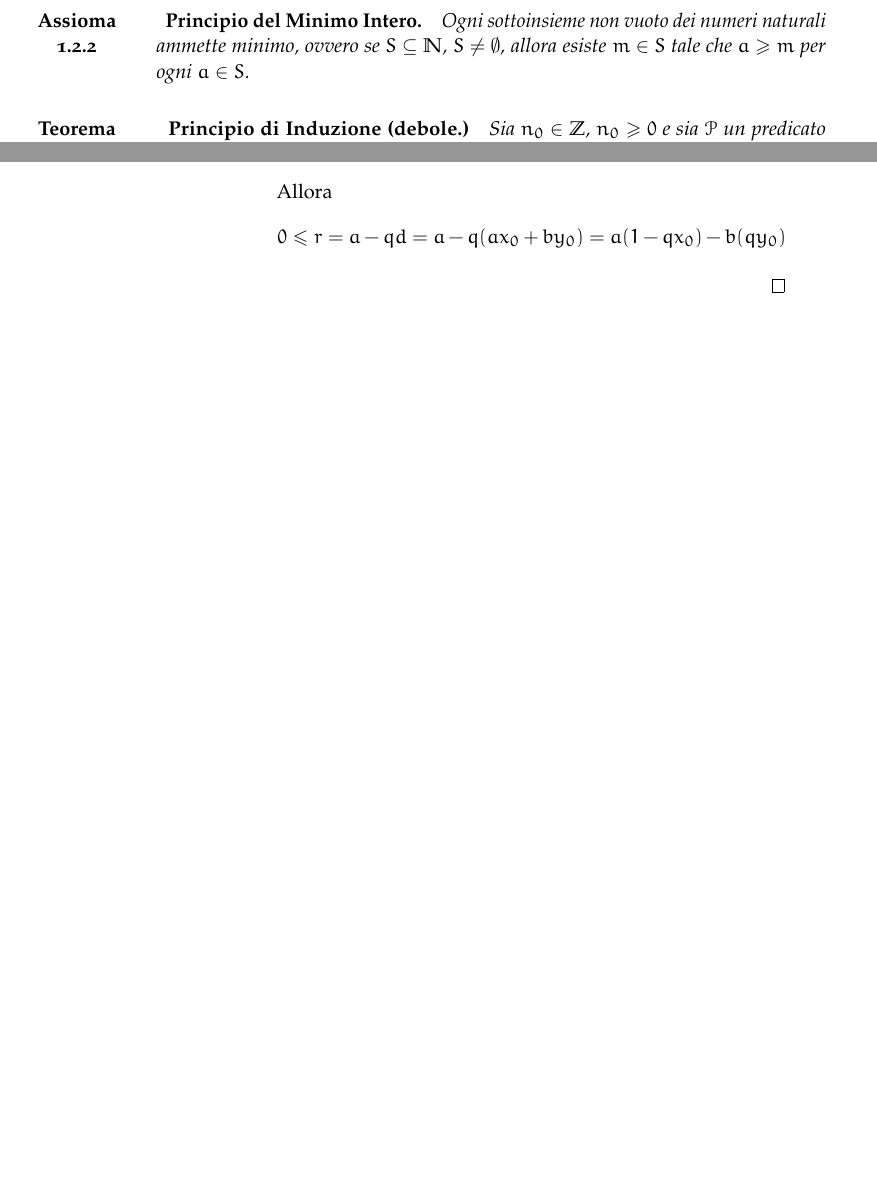
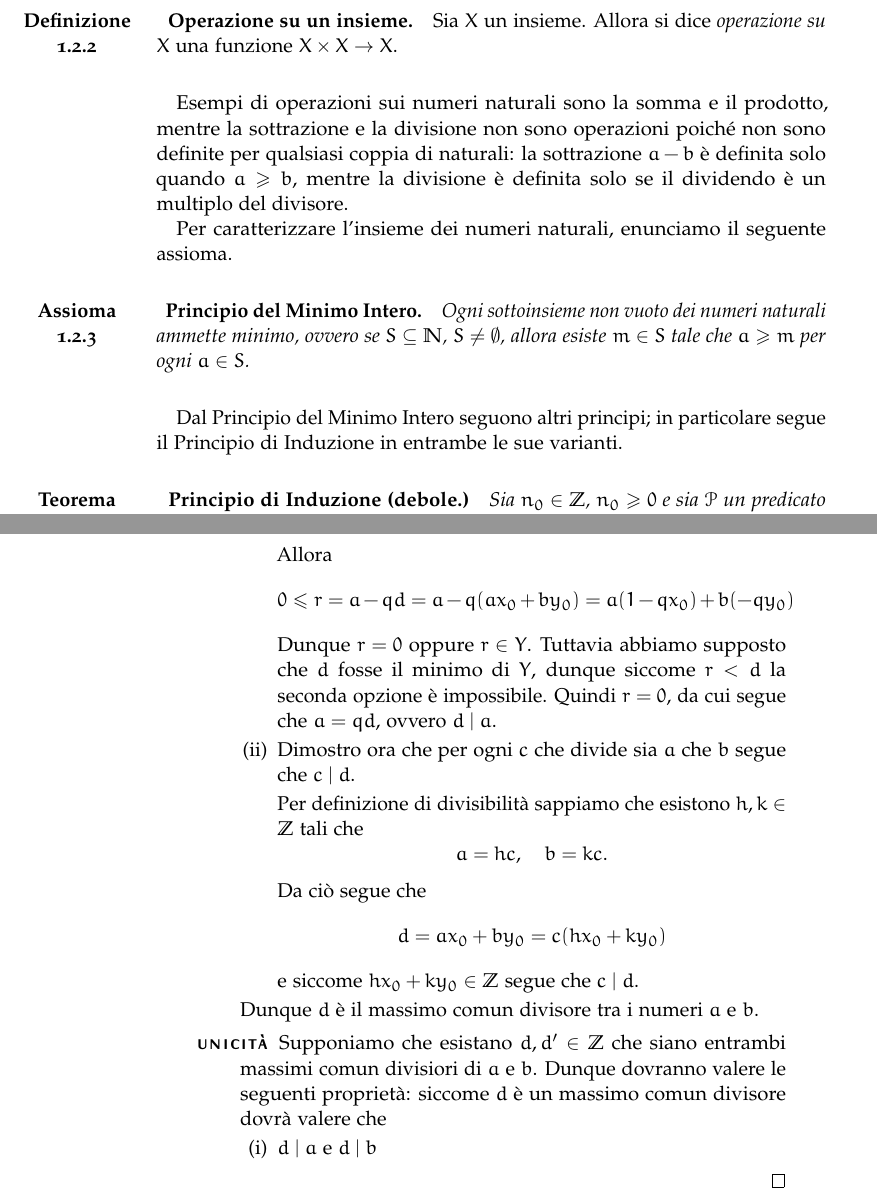
Before and after one commit to lucadp19/Maths-Notes, a LaTeX thesis (Aritmetica/aritmetica.tex, which reads Aritmetica/divisibility.tex, Aritmetica/naturals.tex): two parts of pages 5 and 8 of 37 before the commit and two parts of pages 5 and 9 of 38 after it, joined at a grey line, cut at the place of the change, the shorter picture padded with empty space. Compiled offline with pdfLaTeX.

Commit message:
Divisibility, gcd

```diff
--- a/Aritmetica/divisibility.tex
+++ b/Aritmetica/divisibility.tex
@@ -65,8 +68,20 @@ La relazione di divisibilità può essere pensata anche come un ordinamento su $
             Per la divisione euclidea scrivo \begin{equation}
                 a = qd + r \quad \text{per qualche } 0 \leq r < \abs{a}.
             \end{equation} Allora \begin{equation*}
-                0 \leq r = a - qd = a - q(ax_0 + by_0) = a(1 - qx_0) - b(qy_0)
+                0 \leq r = a - qd = a - q(ax_0 + by_0) = a(1 - qx_0) + b(-qy_0)
             \end{equation*}
+            Dunque $r = 0$ oppure $r \in Y$. Tuttavia abbiamo supposto che $d$ fosse il minimo di $Y$, dunque siccome $r < d$ la seconda opzione è impossibile. Quindi $r = 0$, da cui segue che $a = qd$, ovvero $d \divides a$.
+            \item Dimostro ora che per ogni $c$ che divide sia $a$ che $b$ segue che $c \divides d$.
+
+            Per definizione di divisibilità sappiamo che esistono $h, k \in \Z$ tali che \[
+                a = hc, \quad b = kc.
+            \] Da ciò segue che \[
+                d = ax_0 + by_0 = c(hx_0 + ky_0)
+            \] e siccome $hx_0 + ky_0 \in \Z$ segue che $c \divides d$.
+        \end{enumerate}
+        Dunque $d$ è il massimo comun divisore tra i numeri $a$ e $b$.
+        \item[Unicità] Supponiamo che esistano $d, d^\prime \in \Z$ che siano entrambi massimi comun divisiori di $a$ e $b$. Dunque dovranno valere le seguenti proprietà: siccome $d$ è un massimo comun divisore dovrà valere che \begin{enumerate}[label={(\roman*)}]
+            \item $d \divides a$ e $d \divides b$
         \end{enumerate}
     \end{description}
 \end{proof}
--- a/Aritmetica/naturals.tex
+++ b/Aritmetica/naturals.tex
@@ -9,12 +9,22 @@ In questa sezione studieremo il primo insieme numerico, l'insieme dei numeri nat
     \end{equation}
 \end{definition}
 
+\begin{definition}
+    [Operazione su un insieme] Sia $X$ un insieme. Allora si dice \emph{operazione su $X$} una funzione $X \times X \to X$.
+\end{definition}
+
+Esempi di operazioni sui numeri naturali sono la somma e il prodotto, mentre la sottrazione e la divisione non sono operazioni poiché non sono definite per qualsiasi coppia di naturali: la sottrazione $a - b$ è definita solo quando $a \geq b$, mentre la divisione è definita solo se il dividendo è un multiplo del divisore.
+
+Per caratterizzare l'insieme dei numeri naturali, enunciamo il seguente assioma.
+
 \begin{axiom}
-    [Principio del Minimo Intero] \label{ax:min_intero}Ogni sottoinsieme non vuoto dei numeri naturali ammette minimo, ovvero se $S \subseteq \N$, $S \neq \emptyset$, allora esiste $m \in S$ tale che $a \geq m$ per ogni $a \in S$.
+    [Principio del Minimo Intero] \label{ax:min_intero} Ogni sottoinsieme non vuoto dei numeri naturali ammette minimo, ovvero se $S \subseteq \N$, $S \neq \emptyset$, allora esiste $m \in S$ tale che $a \geq m$ per ogni $a \in S$.
 \end{axiom}
 
+Dal Principio del Minimo Intero seguono altri principi; in particolare segue il Principio di Induzione in entrambe le sue varianti.
+
 \begin{theorem}
-    [Principio di Induzione (debole)] Sia $n_0 \in \Z$, $n_0 \geq 0$ e sia $\PP$ un predicato definito per $n \geq n_0$. Se \begin{enumerate}
+    [Principio di Induzione (debole)] \label{th:induzione} Sia $n_0 \in \Z$, $n_0 \geq 0$ e sia $\PP$ un predicato definito per $n \geq n_0$. Se \begin{enumerate}
         \item vale $\PP(n_0)$,
         \item per ogni $n \geq n_0$ vale che $\PP(n) \implies \PP(n+1)$
     \end{enumerate}
```
Also changed, not shown: Aritmetica/aritmetica.pdf, Aritmetica/divisibility.tex (17 more changed lines), Aritmetica/naturals.tex (15 more changed lines), 5 other files.
